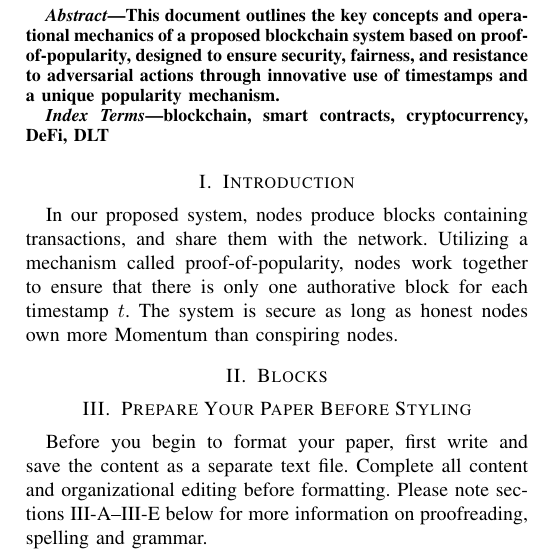
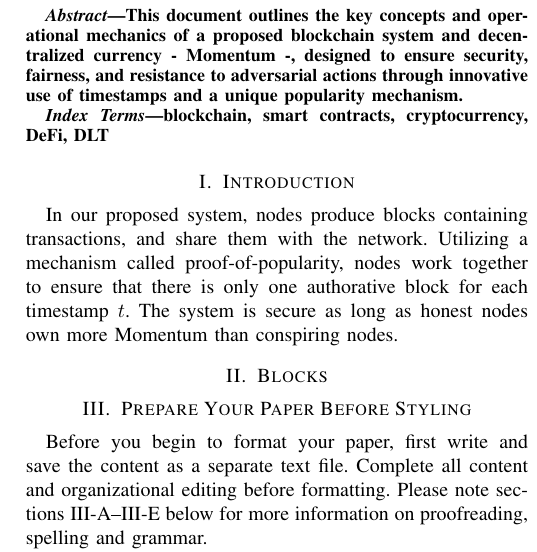
Before and after one commit to momentum-chain/whitepaper, a LaTeX paper (src/momentum.tex): part of one column of page 1 of 3, cut so that both start at the same text. Compiled offline with pdfLaTeX; a missing font is replaced by an installed copy or a similar font; a LaTeX package or settings file that is missing is left out.

Commit message:
abstract

```diff
--- a/src/momentum.tex
+++ b/src/momentum.tex
@@ -25,7 +25,10 @@ email address or ORCID}
 \maketitle
 
 \begin{abstract}
-This document outlines the key concepts and operational mechanics of a proposed blockchain system based on proof-of-popularity, designed to ensure security, fairness, and resistance to adversarial actions through innovative use of timestamps and a unique popularity mechanism.
+This document outlines the key concepts and operational mechanics of a proposed blockchain
+system and decentralized currency - Momentum -, designed to ensure security, fairness,
+and resistance to adversarial actions through innovative use of timestamps and a unique
+popularity mechanism.
 \end{abstract}
 
 \begin{IEEEkeywords}
```
